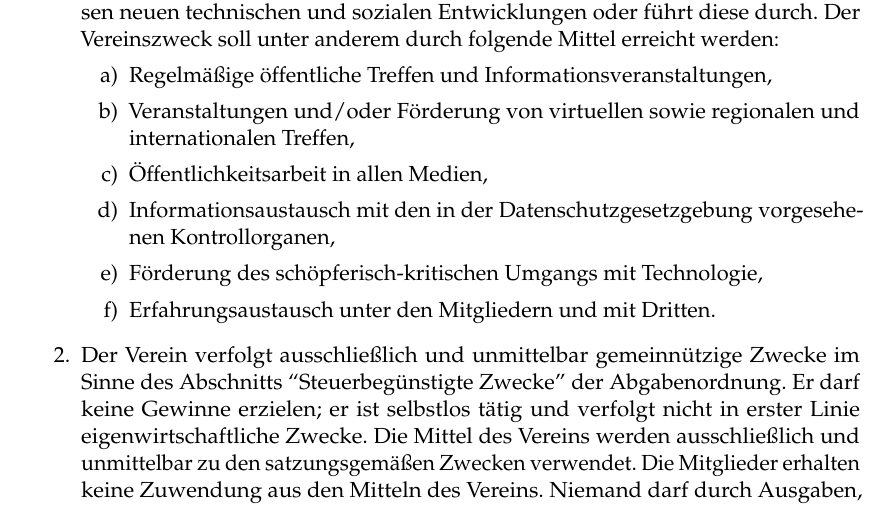
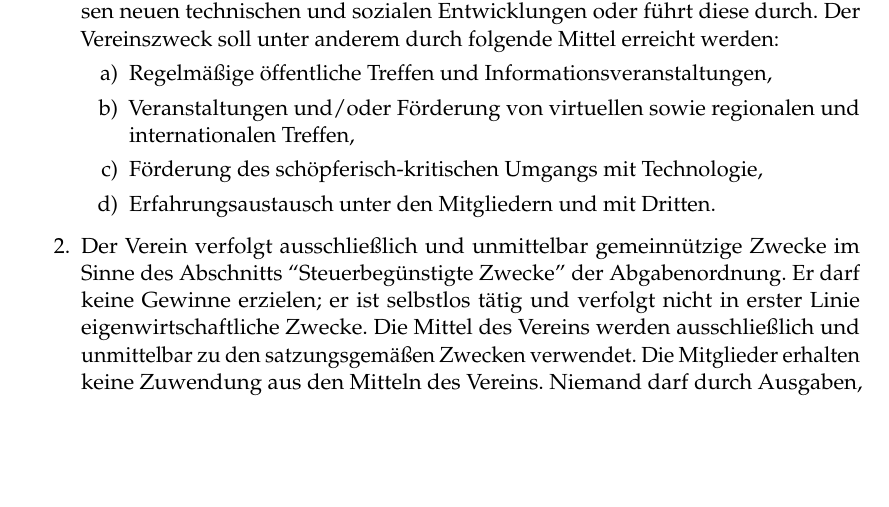
Before and after one commit to fNordeingang/dokumente, a LaTeX document (satzung/satzung.tex): part of page 2 of 8 before the commit and part of page 2 of 7 after it, cut so that both start at the same text, the shorter picture padded with empty space. Compiled offline with pdfLaTeX.

Commit message:
zweckdienliche mittel angepasst/gesrichen

```diff
--- a/satzung/satzung.tex
+++ b/satzung/satzung.tex
@@ -30,11 +30,9 @@ Der Verein fördert und unterstützt Vorhaben der Bildung und Volksbildung zu di
 Der Vereinszweck soll unter anderem durch folgende Mittel erreicht werden:
 \begin{enumerate}
 \item Regelmäßige öffentliche Treffen und Informationsveranstaltungen,
-\item  Veranstaltungen und/oder Förderung von virtuellen sowie regionalen und internationalen Treffen,
-\item  Öffentlichkeitsarbeit in allen Medien,
-\item  Informationsaustausch mit den in der Datenschutzgesetzgebung vorgesehe- nen Kontrollorganen,
-\item  Förderung des schöpferisch-kritischen Umgangs mit Technologie,
-\item  Erfahrungsaustausch unter den Mitgliedern und mit Dritten.\
+\item Veranstaltungen und/oder Förderung von virtuellen sowie regionalen und internationalen Treffen,
+\item Förderung des schöpferisch-kritischen Umgangs mit Technologie,
+\item Erfahrungsaustausch unter den Mitgliedern und mit Dritten.\
 \end{enumerate}
 \item Der Verein verfolgt ausschließlich und unmittelbar gemeinnützige Zwecke
 im Sinne des Abschnitts ``Steuerbegünstigte Zwecke'' der Abgabenordnung.
```
